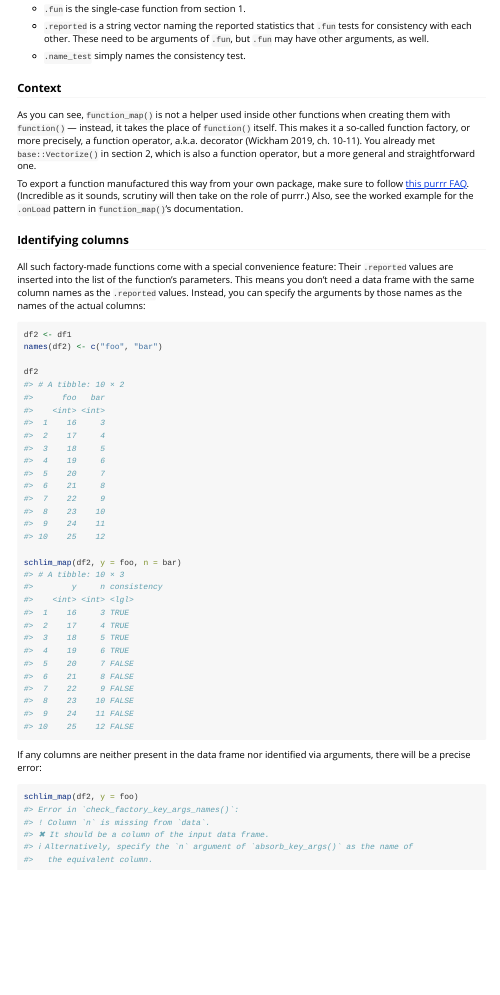
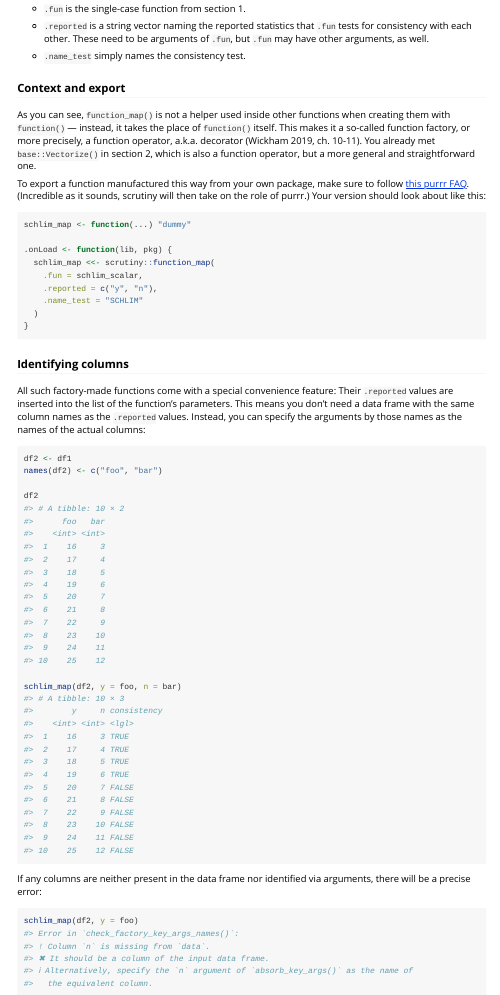
Before and after one commit to lhdjung/scrutiny, an R Markdown document (vignettes/consistency-tests.Rmd): the page in a window 1100 px wide, from 1790 px down. Rendered offline with R 4.5, knitr and Pandoc, with nearby package versions; some code elsewhere in the file could not run offline; common packages that the code uses without loading them are loaded.

Commit message:
move section on exporting factory-made functions
This avoids guarding a section in the examples with an `if (FALSE)` clause. Also, this example arguably fits better into the vignette on implementing consistency test anyways.

````diff
--- a/vignettes/consistency-tests.Rmd
+++ b/vignettes/consistency-tests.Rmd
@@ -120,8 +120,10 @@ These are the most important arguments:
 
 -   `.name_test` simply names the consistency test.
 
-### Context
+### Context and export
 
 As you can see, `function_map()` is not a helper used inside other functions when creating them with `function()` --- instead, it takes the place of `function()` itself. This makes it a so-called function factory, or more precisely, a function operator, a.k.a. decorator [@wickham2019, ch. 10-11]. You already met `base::Vectorize()` in section 2, which is also a function operator, but a more general and straightforward one.
 
-To export a function manufactured this way from your own package, make sure to follow [this purrr FAQ](https://purrr.tidyverse.org/reference/faq-adverbs-export.html). (Incredible as it sounds, scrutiny will then take on the role of purrr.) Also, see the worked example for the `.onLoad` pattern in `function_map()`'s documentation.
+To export a function manufactured this way from your own package, make sure to follow [this purrr FAQ](https://purrr.tidyverse.org/reference/faq-adverbs-export.html). (Incredible as it sounds, scrutiny will then take on the role of purrr.) Your version should look about like this:
+
+```{r eval=FALSE}
````
Also changed, not shown: R/function-map-seq.R (+3 -1 lines), R/function-map-total-n.R (+3 -1 lines), R/function-map.R (+4 -32 lines), vignettes/consistency-tests.Rmd (10 more changed lines).
